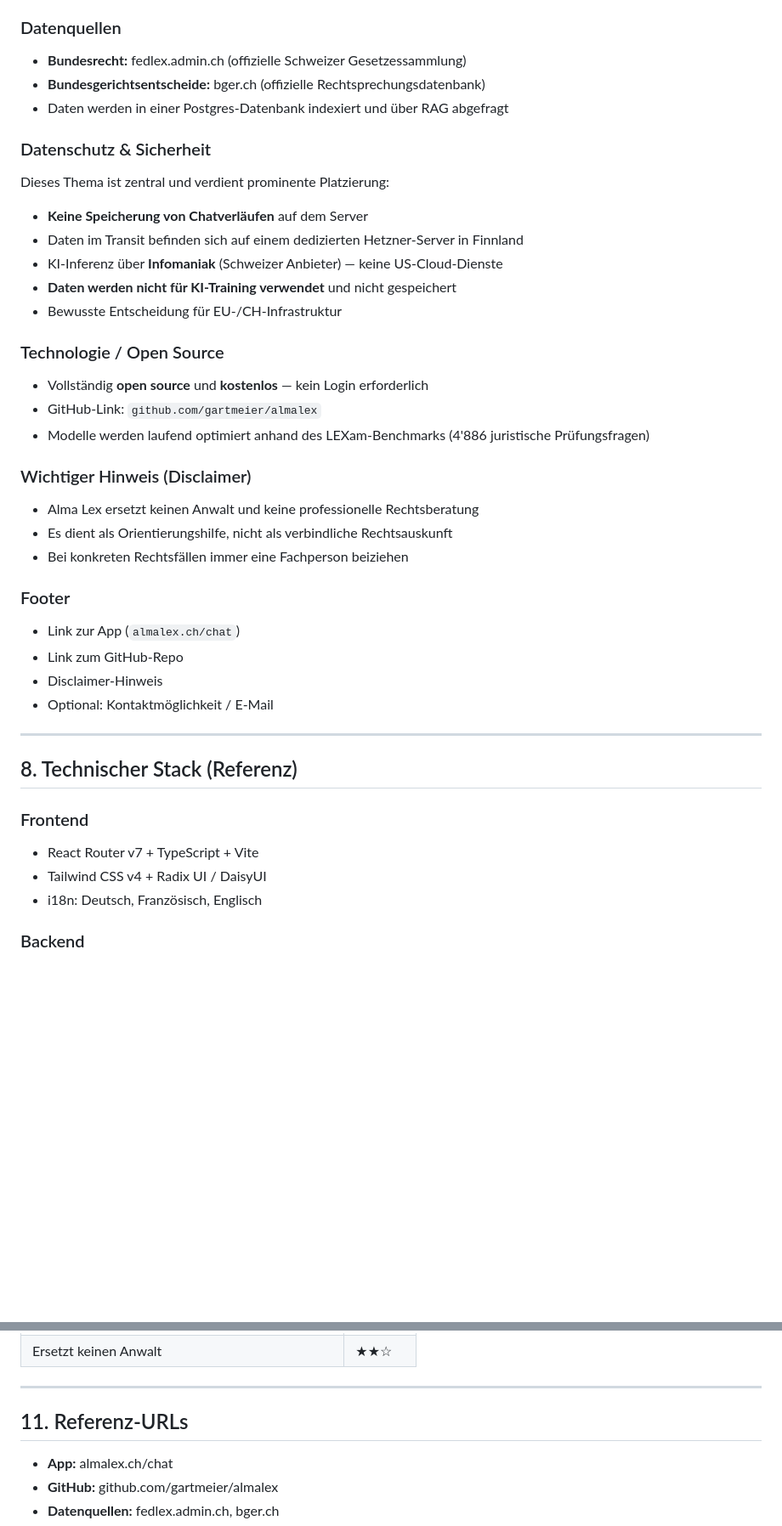
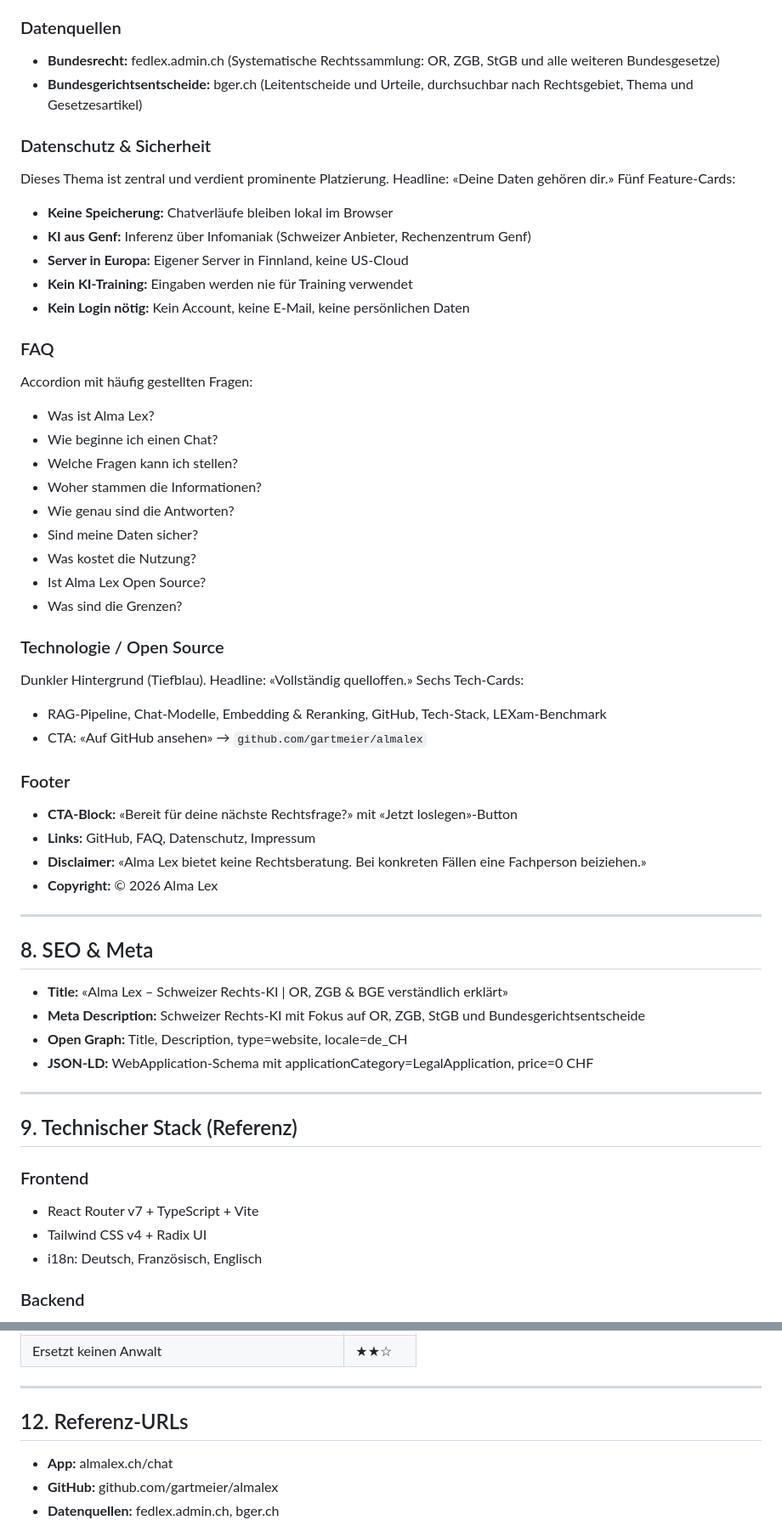
Before and after one commit to gartmeier/almalex, a Markdown page: docs/landigpage-briefing.md, 2 parts joined by grey strips. Shown at 85% size. Rendered like a GitHub page; blank space fills up the shorter version.

Commit message:
docs: update landingpage briefing

```diff
--- a/docs/landigpage-briefing.md
+++ b/docs/landigpage-briefing.md
@@ -112,40 +111,55 @@ Kurze, visuelle Erklärung in 3 Schritten:
 
 ### Datenquellen
-- **Bundesrecht:** fedlex.admin.ch (offizielle Schweizer Gesetzessammlung)
-- **Bundesgerichtsentscheide:** bger.ch (offizielle Rechtsprechungsdatenbank)
-- Daten werden in einer Postgres-Datenbank indexiert und über RAG abgefragt
+- **Bundesrecht:** fedlex.admin.ch (Systematische Rechtssammlung: OR, ZGB, StGB und alle weiteren Bundesgesetze)
+- **Bundesgerichtsentscheide:** bger.ch (Leitentscheide und Urteile, durchsuchbar nach Rechtsgebiet, Thema und Gesetzesartikel)
 
 ### Datenschutz & Sicherheit
-Dieses Thema ist zentral und verdient prominente Platzierung:
-- **Keine Speicherung von Chatverläufen** auf dem Server
-- Daten im Transit befinden sich auf einem dedizierten Hetzner-Server in Finnland
-- KI-Inferenz über **Infomaniak** (Schweizer Anbieter) — keine US-Cloud-Dienste
-- **Daten werden nicht für KI-Training verwendet** und nicht gespeichert
-- Bewusste Entscheidung für EU-/CH-Infrastruktur
+Dieses Thema ist zentral und verdient prominente Platzierung. Headline: «Deine Daten gehören dir.» Fünf Feature-Cards:
+- **Keine Speicherung:** Chatverläufe bleiben lokal im Browser
+- **KI aus Genf:** Inferenz über Infomaniak (Schweizer Anbieter, Rechenzentrum Genf)
+- **Server in Europa:** Eigener Server in Finnland, keine US-Cloud
+- **Kein KI-Training:** Eingaben werden nie für Training verwendet
+- **Kein Login nötig:** Kein Account, keine E-Mail, keine persönlichen Daten
+
+### FAQ
+Accordion mit häufig gestellten Fragen:
+- Was ist Alma Lex?
+- Wie beginne ich einen Chat?
+- Welche Fragen kann ich stellen?
+- Woher stammen die Informationen?
+- Wie genau sind die Antworten?
+- Sind meine Daten sicher?
+- Was kostet die Nutzung?
+- Ist Alma Lex Open Source?
+- Was sind die Grenzen?
 
 ### Technologie / Open Source
-- Vollständig **open source** und **kostenlos** — kein Login erforderlich
-- GitHub-Link: `github.com/gartmeier/almalex`
-- Modelle werden laufend optimiert anhand des LEXam-Benchmarks (4'886 juristische Prüfungsfragen)
-
-### Wichtiger Hinweis (Disclaimer)
-- Alma Lex ersetzt keinen Anwalt und keine professionelle Rechtsberatung
-- Es dient als Orientierungshilfe, nicht als verbindliche Rechtsauskunft
-- Bei konkreten Rechtsfällen immer eine Fachperson beiziehen
+Dunkler Hintergrund (Tiefblau). Headline: «Vollständig quelloffen.» Sechs Tech-Cards:
+- RAG-Pipeline, Chat-Modelle, Embedding & Reranking, GitHub, Tech-Stack, LEXam-Benchmark
+- CTA: «Auf GitHub ansehen» → `github.com/gartmeier/almalex`
 
 ### Footer
-- Link zur App (`almalex.ch/chat`)
-- Link zum GitHub-Repo
-- Disclaimer-Hinweis
-- Optional: Kontaktmöglichkeit / E-Mail
+- **CTA-Block:** «Bereit für deine nächste Rechtsfrage?» mit «Jetzt loslegen»-Button
+- **Links:** GitHub, FAQ, Datenschutz, Impressum
+- **Disclaimer:** «Alma Lex bietet keine Rechtsberatung. Bei konkreten Fällen eine Fachperson beiziehen.»
+- **Copyright:** © 2026 Alma Lex
 
 ---
 
-## 8. Technischer Stack (Referenz)
+## 8. SEO & Meta
+
+- **Title:** «Alma Lex – Schweizer Rechts-KI | OR, ZGB & BGE verständlich erklärt»
+- **Meta Description:** Schweizer Rechts-KI mit Fokus auf OR, ZGB, StGB und Bundesgerichtsentscheide
+- **Open Graph:** Title, Description, type=website, locale=de_CH
+- **JSON-LD:** WebApplication-Schema mit applicationCategory=LegalApplication, price=0 CHF
+
+---
+
+## 9. Technischer Stack (Referenz)
 
 ### Frontend
 - React Router v7 + TypeScript + Vite
-- Tailwind CSS v4 + Radix UI / DaisyUI
+- Tailwind CSS v4 + Radix UI
 - i18n: Deutsch, Französisch, Englisch
 
 ### Backend
@@ -191,7 +208,7 @@ Dieses Thema ist zentral und verdient prominente Platzierung:
 
 ---
 
-## 11. Referenz-URLs
+## 12. Referenz-URLs
 
 - **App:** almalex.ch/chat
 - **GitHub:** github.com/gartmeier/almalex
```
Also changed, not shown: other parts of docs/landigpage-briefing.md (+27 -25 lines).
